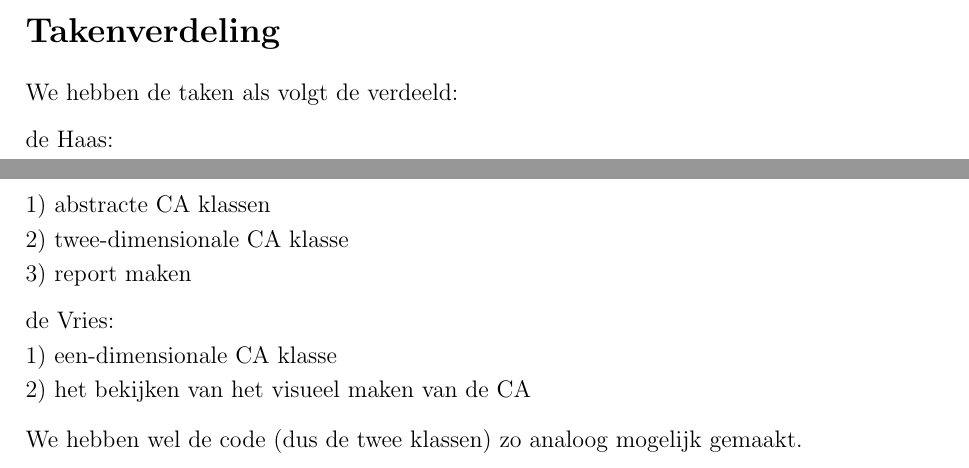
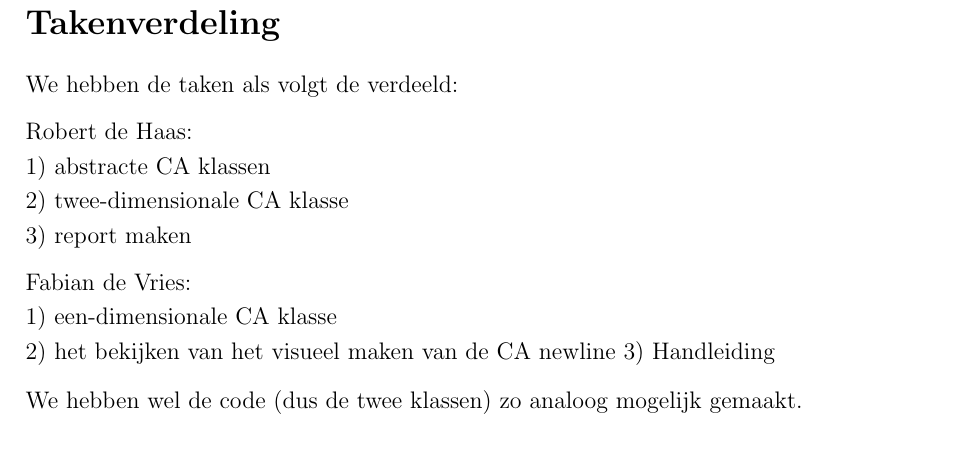
Before and after one commit to Anophelesgambiae/PinW-Cellulair-automata-project, a LaTeX document (CA_Report.tex): two parts of pages 3 and 4 of 4 before the commit and part of page 4 of 4 after it, the two joined at a grey line, cut so that both start at the same text. Compiled offline with pdfLaTeX.

Commit message:
Add files via upload

```diff
--- a/CA_Report.tex
+++ b/CA_Report.tex
@@ -20,8 +20,8 @@
 \texttt{r.m.r.dehaas, \hspace{6pt}
 Studentennummer:\hspace{2pt}0954160}
 \and
-\texttt{Fabian.deVries, \hspace{6pt}
-Studentennummer:\hspace{2pt}X}}
+\texttt{f.deVries, \hspace{6pt}
+Studentennummer:\hspace{2pt}0881988}}
 \date{Y Januari 2024}
 
 \begin{document}
@@ -154,7 +155,7 @@
 We hebben de taken als volgt de verdeeld:
 \vspace{6pt}
 \newline
-de Haas:
+Robert de Haas:
 \newline
 1) abstracte CA klassen
 \newline
@@ -163,11 +164,14 @@
 3) report maken
 \vspace{6pt}
 \newline
-de Vries:
+Fabian de Vries:
 \newline
 1) een-dimensionale CA klasse
 \newline
 2) het bekijken van het visueel maken van de CA
+newline
+3) Handleiding
+
 
 We hebben wel de code (dus de twee klassen) zo analoog mogelijk gemaakt.
 
```
Also changed, not shown: CA_Report.tex (1 more changed lines).
